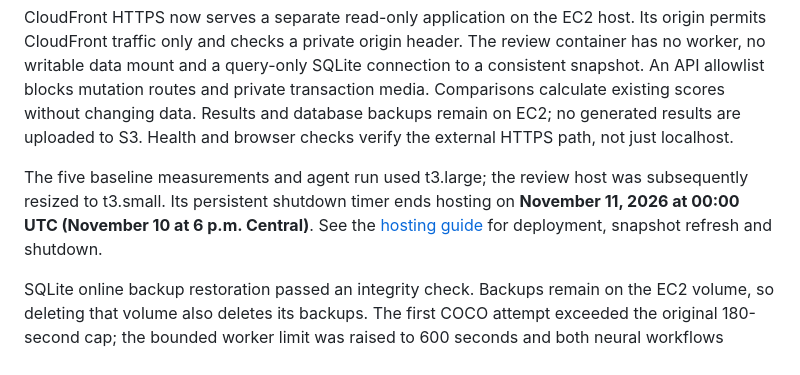
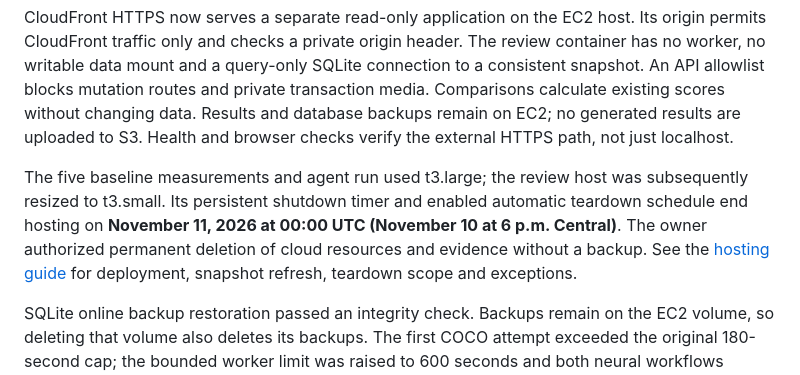
Before and after one commit to ankitlade12/checkoutcheck, a Markdown page: docs/technical-report.md, the part around the change. Rendered like a GitHub page.

```diff
--- a/docs/technical-report.md
+++ b/docs/technical-report.md
@@ -25,7 +25,7 @@ See [architecture.md](architecture.md) and the packaged diagram. Personal-accoun
 
 CloudFront HTTPS now serves a separate read-only application on the EC2 host. Its origin permits CloudFront traffic only and checks a private origin header. The review container has no worker, no writable data mount and a query-only SQLite connection to a consistent snapshot. An API allowlist blocks mutation routes and private transaction media. Comparisons calculate existing scores without changing data. Results and database backups remain on EC2; no generated results are uploaded to S3. Health and browser checks verify the external HTTPS path, not just localhost.
 
-The five baseline measurements and agent run used t3.large; the review host was subsequently resized to t3.small. Its persistent shutdown timer ends hosting on **November 11, 2026 at 00:00 UTC (November 10 at 6 p.m. Central)**. See the [hosting guide](../infra/aws-public-review.md) for deployment, snapshot refresh and shutdown.
+The five baseline measurements and agent run used t3.large; the review host was subsequently resized to t3.small. Its persistent shutdown timer and enabled automatic teardown schedule end hosting on **November 11, 2026 at 00:00 UTC (November 10 at 6 p.m. Central)**. The owner authorized permanent deletion of cloud resources and evidence without a backup. See the [hosting guide](../infra/aws-public-review.md) for deployment, snapshot refresh, teardown scope and exceptions.
 
 SQLite online backup restoration passed an integrity check. Backups remain on the EC2 volume, so deleting that volume also deletes its backups. The first COCO attempt exceeded the original 180-second cap; the bounded worker limit was raised to 600 seconds and both neural workflows subsequently passed.
 
```
Also changed, not shown: README.md (+2 -0 lines), infra/aws-public-review.md (+4 -4 lines).
